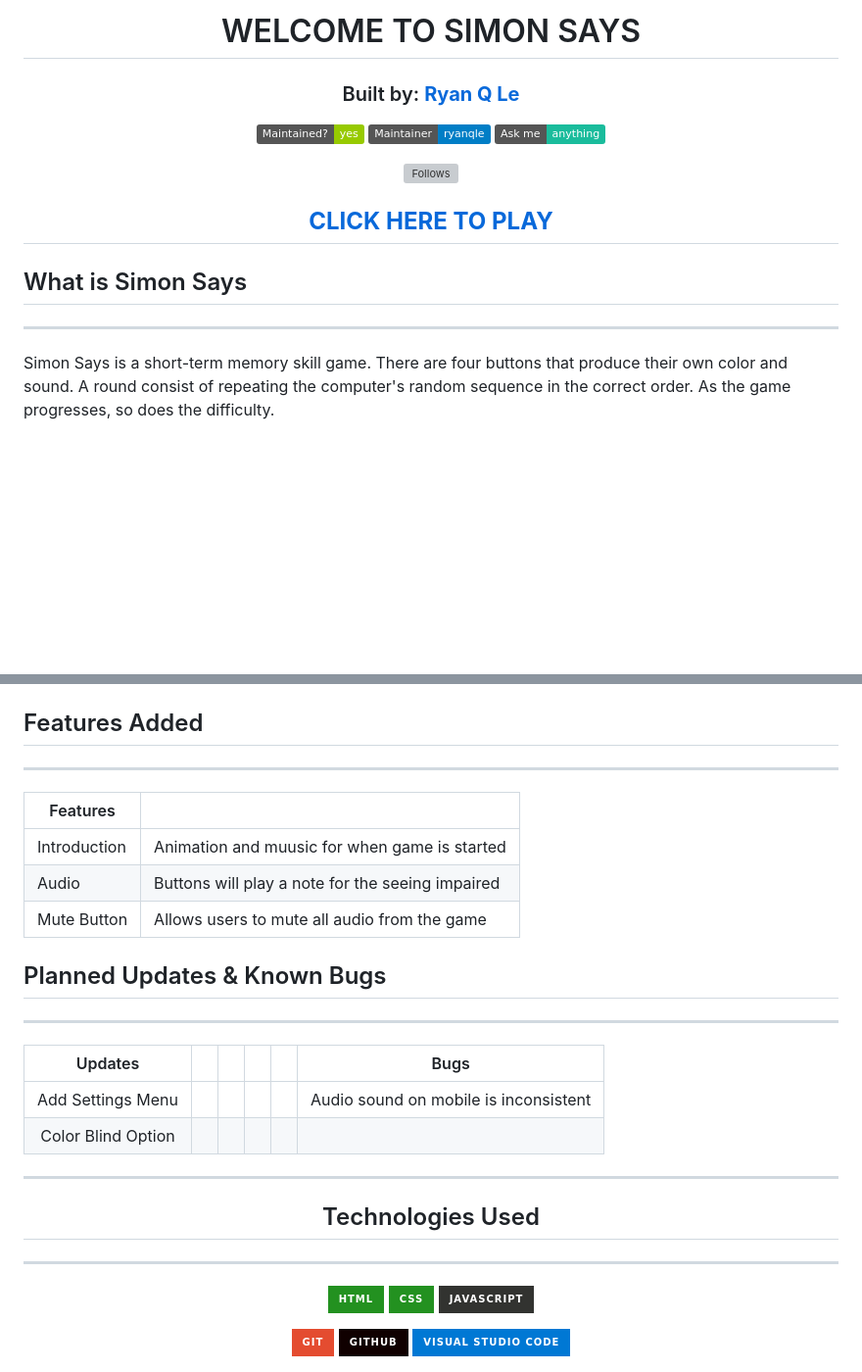
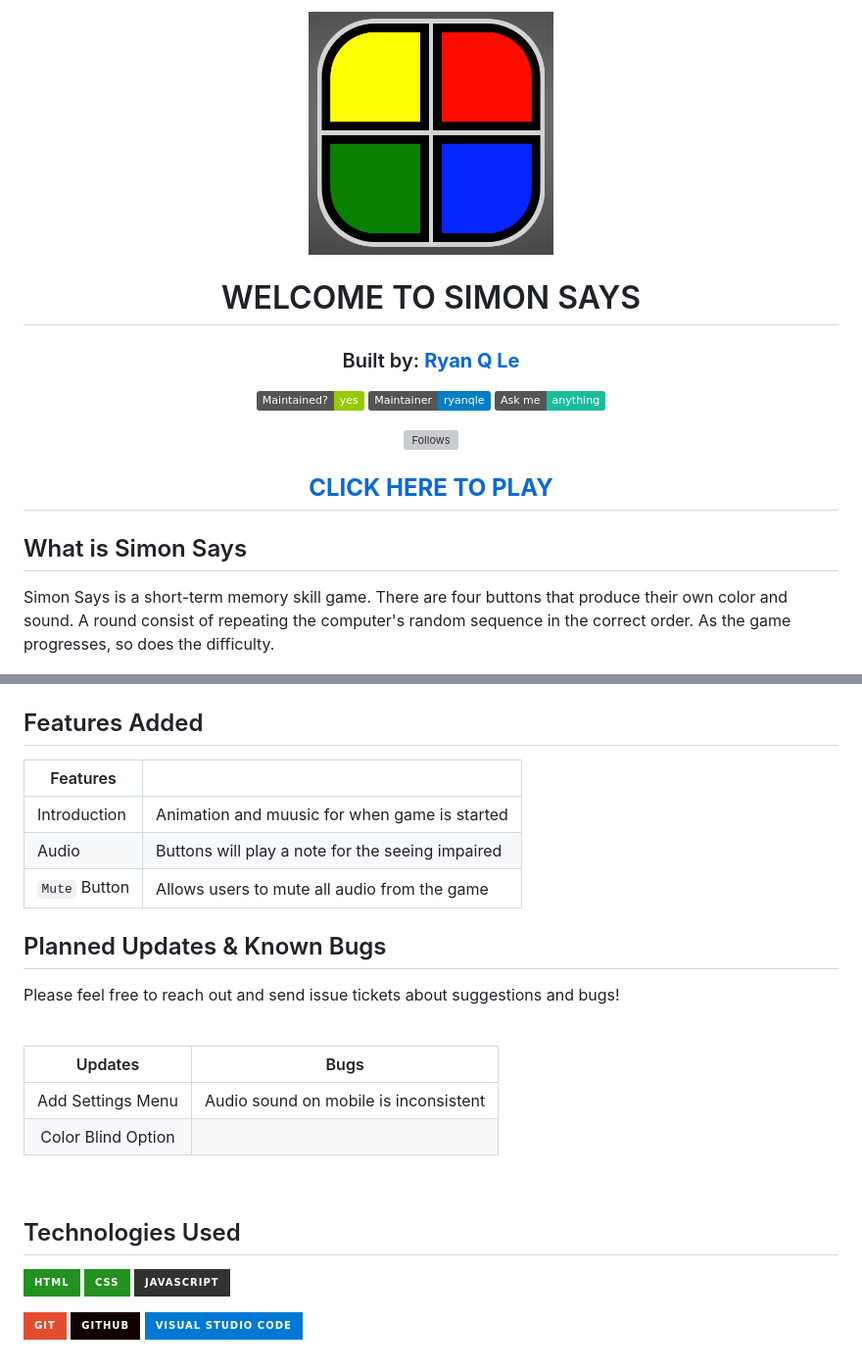
Before and after one commit to ryanqle/SimonSays, a Markdown page: README.md, 2 parts joined by grey strips. Shown: that part at 98% size. Rendered like a GitHub page; pictures changed too: imgs/Colors.png (added); badges without logos; blank space fills up the shorter version; grey boxes are pictures that could not be loaded.

Commit message:
Updated README, added img and gifs

```diff
--- a/README.md
+++ b/README.md
@@ -1,5 +1,7 @@
 <div align="center">
 
+
+<img src="imgs/Colors.png"  width="30%" height="15%">
 
 # WELCOME TO SIMON SAYS
 ### Built by: **[Ryan Q Le](https://www.linkedin.com/in/ryanqle/)**
@@ -18,7 +20,7 @@
 
 
 ## What is Simon Says
-___
+
 Simon Says is a short-term memory skill game. There are four buttons that produce their own color and sound. A round consist of repeating the computer's random sequence in the correct order. As the game progresses, so does the difficulty.
 
 
@@ -35,25 +45,26 @@ ___
 ## Features Added
-___
+
 
 | Features |  |
 | --- | --- |
 | Introduction | Animation and muusic for when game is started |
 | Audio | Buttons will play a note for the seeing impaired |
-| Mute Button | Allows users to mute all audio from the game |
+| `Mute` Button | Allows users to mute all audio from the game |
 
 ## Planned Updates & Known Bugs
-___
-| Updates ||||| Bugs |
-| :---: | --- | --- | --- | --- | :---: |
-| Add Settings Menu ||||| Audio sound on mobile is inconsistent |
-| Color Blind Option ||||||
 
-<div align="center">
+Please feel free to reach out and send issue tickets about suggestions and bugs!
 
-___
+<br />
+
+| Updates | Bugs |
+| :---:  | :---: |
+| Add Settings Menu | Audio sound on mobile is inconsistent |
+| Color Blind Option |
+<br />
 
 ## Technologies Used
-___
+
 
 
 ![HMTL5](https://img.shields.io/badge/HTML-239120?style=for-the-badge&logo=html5&logoColor=white)
```
Also changed, not shown: other parts of README.md (+9 -3 lines).
